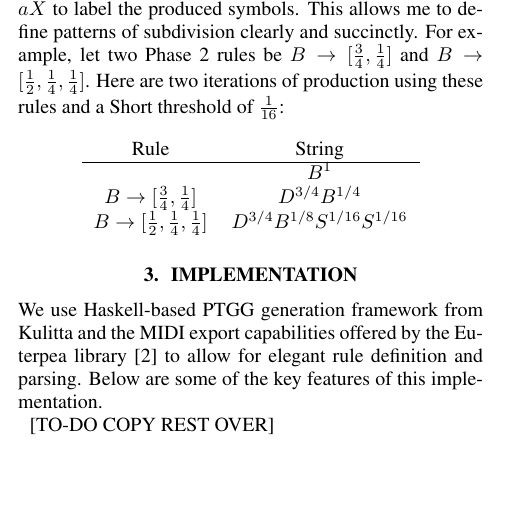
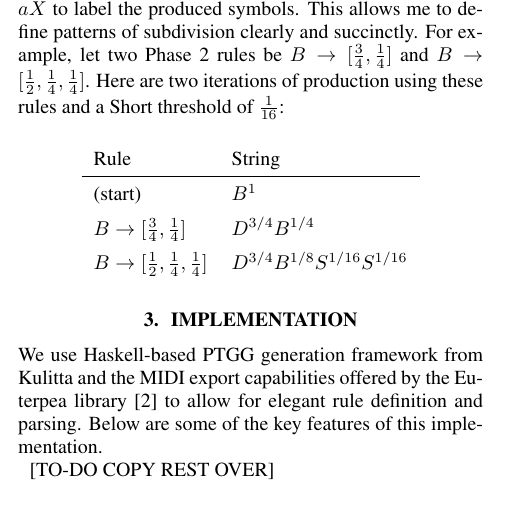
Before and after one commit to mossheim/ptgg-icmc-2017, a LaTeX paper (latex/ptgg_rhythms.tex): part of one column of page 2 of 3, cut so that both start at the same text, the shorter picture padded with empty space. Compiled offline with pdfLaTeX.

Commit message:
Prettify table in Production Rules

```diff
--- a/latex/ptgg_rhythms.tex
+++ b/latex/ptgg_rhythms.tex
@@ -208,15 +208,18 @@ $p > 0 , \forall x \in X: 0 < x \leq 1, \sum_{x \in X} x = 1$
 
 and then use the resulting parameters $[d_1,d_2,…,d_p]=aX$ to label the produced symbols. This allows me to define patterns of subdivision clearly and succinctly. For example, let two Phase 2 rules be $B \rightarrow [\frac{3}{4}, \frac{1}{4}]$ and $B \rightarrow [\frac{1}{2}, \frac{1}{4}, \frac{1}{4}]$. Here are two iterations of production using these rules and a Short threshold of $\frac{1}{16}$:
 
+\bgroup
+\def\arraystretch{1.5}
 \begin{center}
-\begin{tabular}{ c c }
+\begin{tabular}{ l l }
  Rule & String \\
  \hline
- $ $ & $B^{1}$ \\
+ (start) & $B^{1}$ \\
  $B \rightarrow [\frac{3}{4}, \frac{1}{4}]$              & $D^{3/4} B^{1/4}$ \\
- $B \rightarrow [\frac{1}{2}, \frac{1}{4}, \frac{1}{4}]$ & $D^{3/4} B^{1/8} S^{1/16} S^{1/16}$
+ $B \rightarrow [\frac{1}{2}, \frac{1}{4}, \frac{1}{4}]$ & $D^{3/4} B^{1/8} S^{1/16} S^{1/16}$ \\
 \end{tabular}
 \end{center}
+\egroup
 
 \section{Implementation}
 
```
Also changed, not shown: latex/ptgg_rhythms.pdf, 4 other files.
